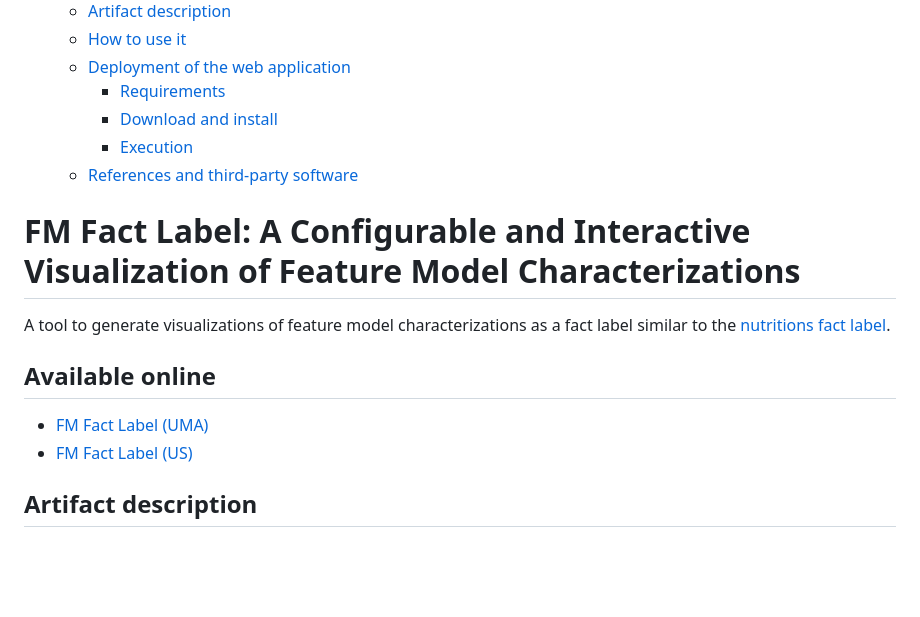
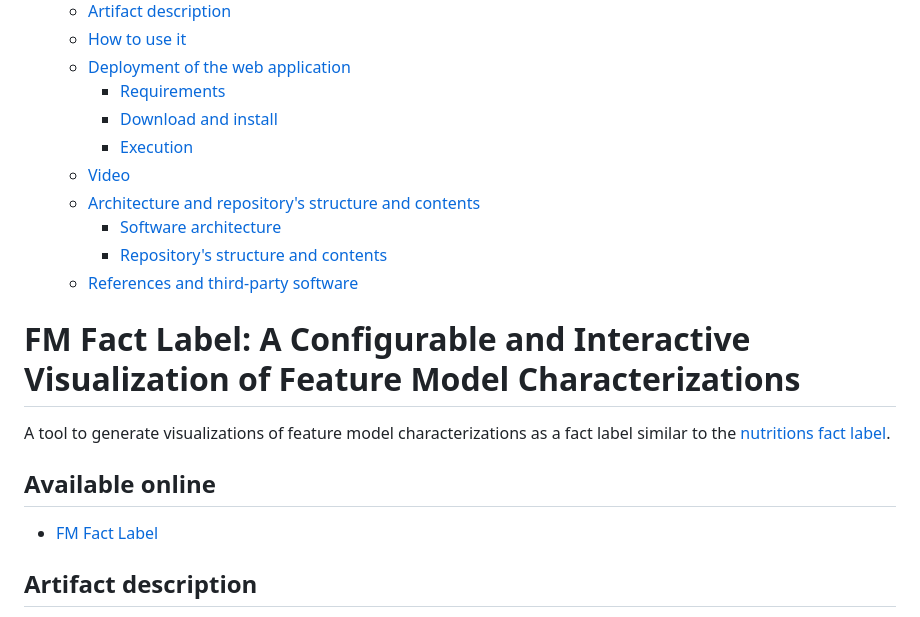
Before and after one commit to jmhorcas/fm_characterization, a Markdown page: README.md, the part around the change printed below. GitHub-like rendering; blank space fills up the shorter version.

```diff
--- a/README.md
+++ b/README.md
@@ -8,14 +8,17 @@
     - [Requirements](#requirements)
     - [Download and install](#download-and-install)
     - [Execution](#execution)
+  - [Video](#video)
+  - [Architecture and repository's structure and contents](#architecture-and-repositorys-structure-and-contents)
+    - [Software architecture](#software-architecture)
+    - [Repository's structure and contents](#repositorys-structure-and-contents)
   - [References and third-party software](#references-and-third-party-software)
 
 # FM Fact Label: A Configurable and Interactive Visualization of Feature Model Characterizations
 A tool to generate visualizations of feature model characterizations as a fact label similar to the [nutritions fact label](https://en.wikipedia.org/wiki/Nutrition_facts_label).
 
 ## Available online
-- [FM Fact Label (UMA)](https://fmfactlabel.adabyron.uma.es/)
-- [FM Fact Label (US)](https://web.diverso-lab.us.es/fmfactlabel/)
+- [FM Fact Label](https://fmfactlabel.adabyron.uma.es/)
 
 
 ## Artifact description
```
Also changed, not shown: other parts of README.md (+22 -2 lines), resources/architecture.png (added), 3 other files.
